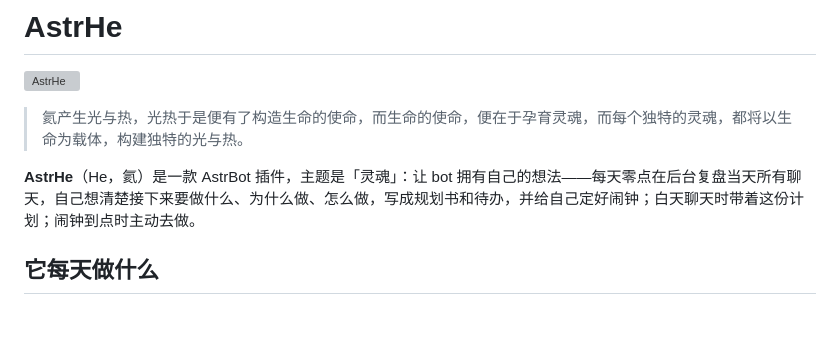
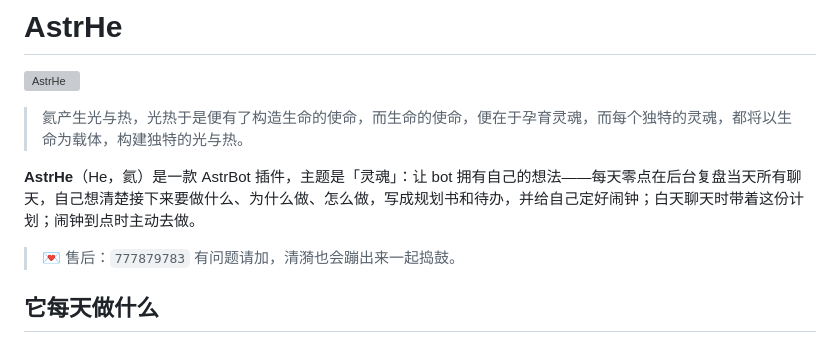
Before and after one commit to Kalospacer/astrbot_plugin_astrhe, a Markdown page: README.md, the part around the change. Drawn GitHub-style; blank space fills up the shorter version; grey boxes are pictures that could not be loaded.

Commit message:
docs: README 开头新增售后群
在简介下方加入售后群号 777879783（与 AstrNa 同一个群），写法与 AstrNa README 保持一致。

```diff
--- a/README.md
+++ b/README.md
@@ -5,6 +5,9 @@
 > 氦产生光与热，光热于是便有了构造生命的使命，而生命的使命，便在于孕育灵魂，而每个独特的灵魂，都将以生命为载体，构建独特的光与热。
 
 **AstrHe**（He，氦）是一款 AstrBot 插件，主题是「灵魂」：让 bot 拥有自己的想法——每天零点在后台复盘当天所有聊天，自己想清楚接下来要做什么、为什么做、怎么做，写成规划书和待办，并给自己定好闹钟；白天聊天时带着这份计划；闹钟到点时主动去做。
+
+> 💌 售后：`777879783`
+> 有问题请加，清漪也会蹦出来一起捣鼓。
 
 ## 它每天做什么
 
```
